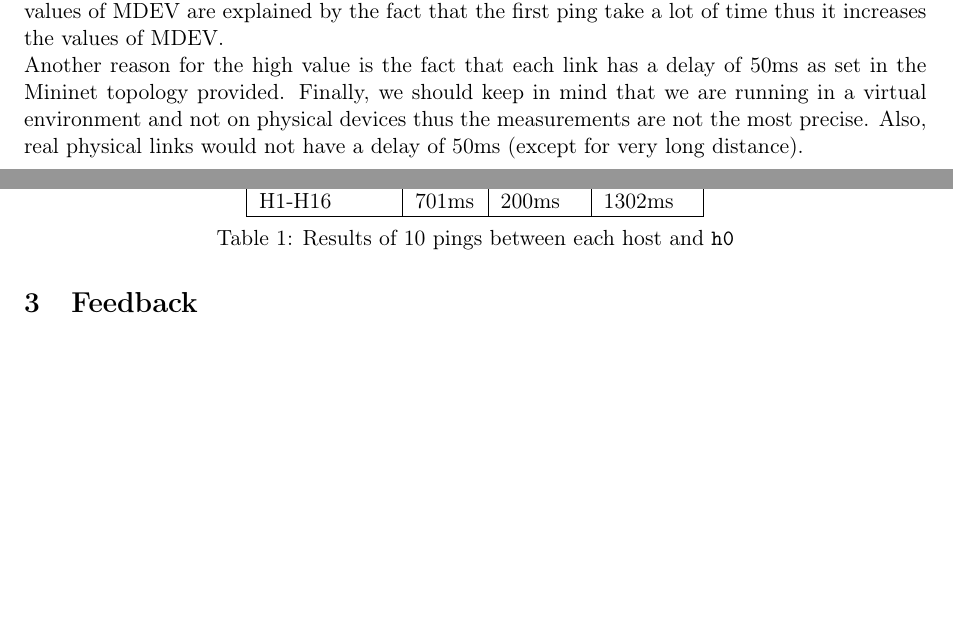
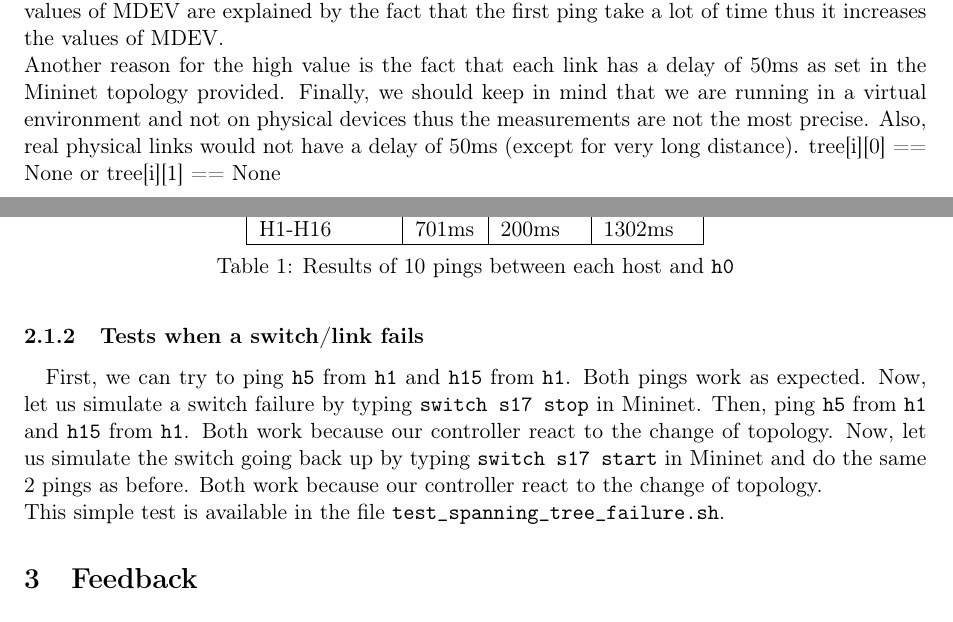
Before and after one commit to OlivierJoris/SDN-data-center-configuration, a LaTeX document (report/report.tex): two parts of pages 2 and 3 of 3 before the commit and two parts of pages 2 and 3 of 4 after it, joined at a grey line, cut so that both start at the same text, the shorter picture padded with empty space. Compiled offline with pdfLaTeX.

Commit message:
React to change of topo

```diff
--- a/report/report.tex
+++ b/report/report.tex
@@ -94,6 +94,10 @@ H1-H16                                     & 701ms
 We can see that the first ping always take a lot of time. This is explained because the first ping we will have as consequence to send multiple packets to the controller. First, it will send packets to the controller related to the ARP request to learn the MAC address of the destination. Then, it will send packets to the controller related to the icmp messages which will require the computation of paths between the host and the destination. All the processing in the controller is done in Python which is well known to be a slow language. Furthermore, these tests were performed on Maxime's computer which had the vm lock with an execution cap at 10\% (see in section \ref{sec:feedback} the explanation).\\
 Yet, the pings, after the first one of each test, have a RTT around the mean value. The high values of MDEV are explained by the fact that the first ping take a lot of time thus it increases the values of MDEV.\\
 Another reason for the high value is the fact that each link has a delay of 50ms as set in the Mininet topology provided. Finally, we should keep in mind that we are running in a virtual environment and not on physical devices thus the measurements are not the most precise. Also, real physical links would not have a delay of 50ms (except for very long distance).
+tree[i][0] == None or tree[i][1] == None
+\subsubsection{Tests when a switch/link fails}
+\paragraph{}First, we can try to ping \texttt{h5} from \texttt{h1} and \texttt{h15} from \texttt{h1}. Both pings work as expected. Now, let us simulate a switch failure by typing \texttt{switch s17 stop} in Mininet. Then, ping \texttt{h5} from \texttt{h1} and \texttt{h15} from \texttt{h1}. Both work because our controller react to the change of topology. Now, let us simulate the switch going back up by typing \texttt{switch s17 start} in Mininet and do the same 2 pings as before. Both work because our controller react to the change of topology.\\
+This simple test is available in the file \texttt{test\_spanning\_tree\_failure.sh}.
 
 %%%%%%%%%%%%%%%%%%%%%%%%%%%%%%%%%%%%%%%%%%
 
```
Also changed, not shown: report/report.pdf, 2 other files.
